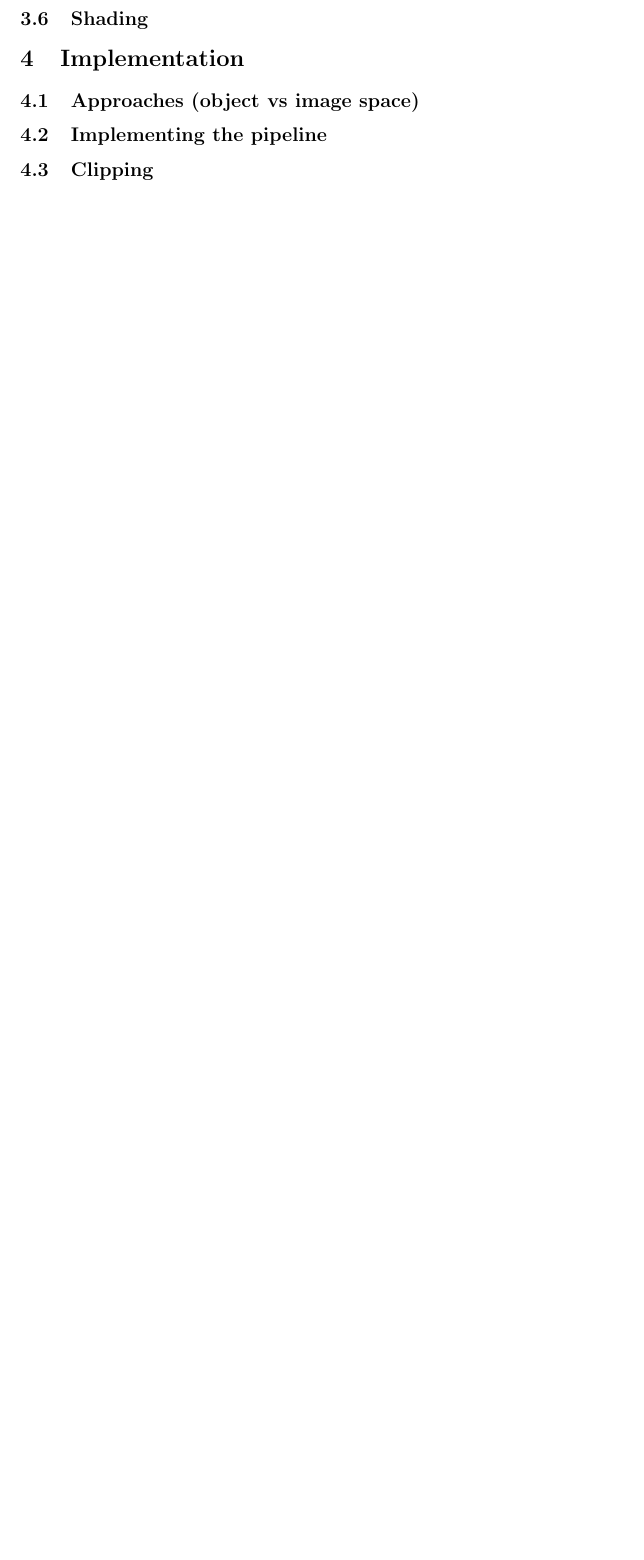
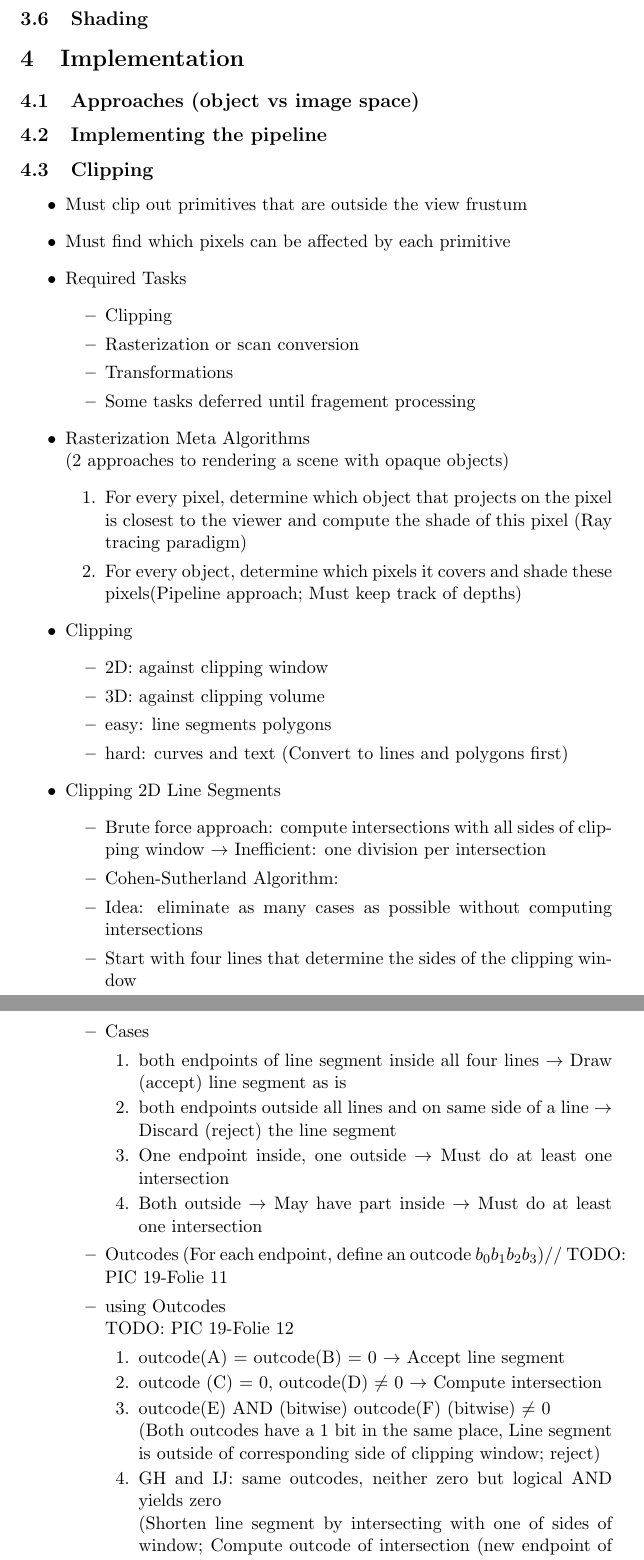
Before and after one commit to ZusammenfassungenBaMaUniHro/Abstract-of-Computer-Graphics, a LaTeX document (CG.tex): part of page 14 of 14 before the commit and two parts of pages 14 and 15 of 16 after it, the two joined at a grey line, cut so that both start at the same text, the shorter picture padded with empty space. Compiled offline with pdfLaTeX.

Commit message:
script 19 done

```diff
--- a/CG.tex
+++ b/CG.tex
@@ -334,3 +335,51 @@
 	\subsection{Approaches (object vs image space)}
 	\subsection{Implementing the pipeline}
 	\subsection{Clipping}
+		\begin{itemize}
+			\item Must clip out primitives that are outside the view frustum
+			\item Must find which pixels can be affected by each primitive
+			\item Required Tasks
+				\begin{itemize}
+					\item Clipping
+					\item Rasterization or scan conversion
+					\item Transformations
+					\item Some tasks deferred until fragement processing
+				\end{itemize}
+			\item Rasterization Meta Algorithms\\(2 approaches to rendering a scene with opaque objects)
+				\begin{enumerate}
+					\item For every pixel, determine which object that projects on the pixel is closest to the viewer and compute the shade of this pixel (Ray tracing paradigm)
+					\item For every object, determine which pixels it covers and shade these pixels(Pipeline approach; Must keep track of depths)
+				\end{enumerate}
+			\item Clipping
+				\begin{itemize}
+					\item 2D: against clipping window
+					\item 3D: against clipping volume
+					\item easy: line segments polygons
+					\item hard: curves and text (Convert to lines and polygons first)
+				\end{itemize}
+			\item Clipping 2D Line Segments
+				\begin{itemize}
+					\item Brute force approach: compute intersections with all sides of clipping window
+					$\rightarrow$ Inefficient: one division per intersection
+					\item Cohen-Sutherland Algorithm:
+					\item Idea: eliminate as many cases as possible without computing intersections
+					\item Start with four lines that determine the sides of the clipping window
+					\item Cases
+						\begin{enumerate}
+							\item both endpoints of line segment inside all four lines $\rightarrow$ Draw (accept) line segment as is
+							\item both endpoints outside all lines and on same side of a line $\rightarrow$ Discard (reject) the line segment
+							\item One endpoint inside, one outside $\rightarrow$ Must do at least one intersection
+							\item Both outside $\rightarrow$ May have part inside $\rightarrow$ Must do at least one intersection
+						\end{enumerate}
+					\item Outcodes (For each endpoint, define an outcode $b_0b_1b_2b_3$)//
+					TODO: PIC 19-Folie 11
+					\item using Outcodes\\
+					TODO: PIC 19-Folie 12
+						\begin{enumerate}
+							\item outcode(A) = outcode(B) = 0 $\rightarrow$ Accept line segment
+							\item outcode (C) = 0, outcode(D) $\ne$ 0 $\rightarrow$ Compute intersection
+							\item outcode(E) AND (bitwise) outcode(F) (bitwise) $\ne$ 0\\
+							(Both outcodes have a 1 bit in the same place, Line segment is outside of corresponding side of clipping window; reject)
+							\item GH and IJ: same outcodes, neither zero but logical AND yields zero\\
+							(Shorten line segment by intersecting with one of sides of window; Compute outcode of intersection (new endpoint of shortened line segment); Reexecute algorithm)
+						\end{enumerate}
```
Also changed, not shown: CG.tex (17 more changed lines).
